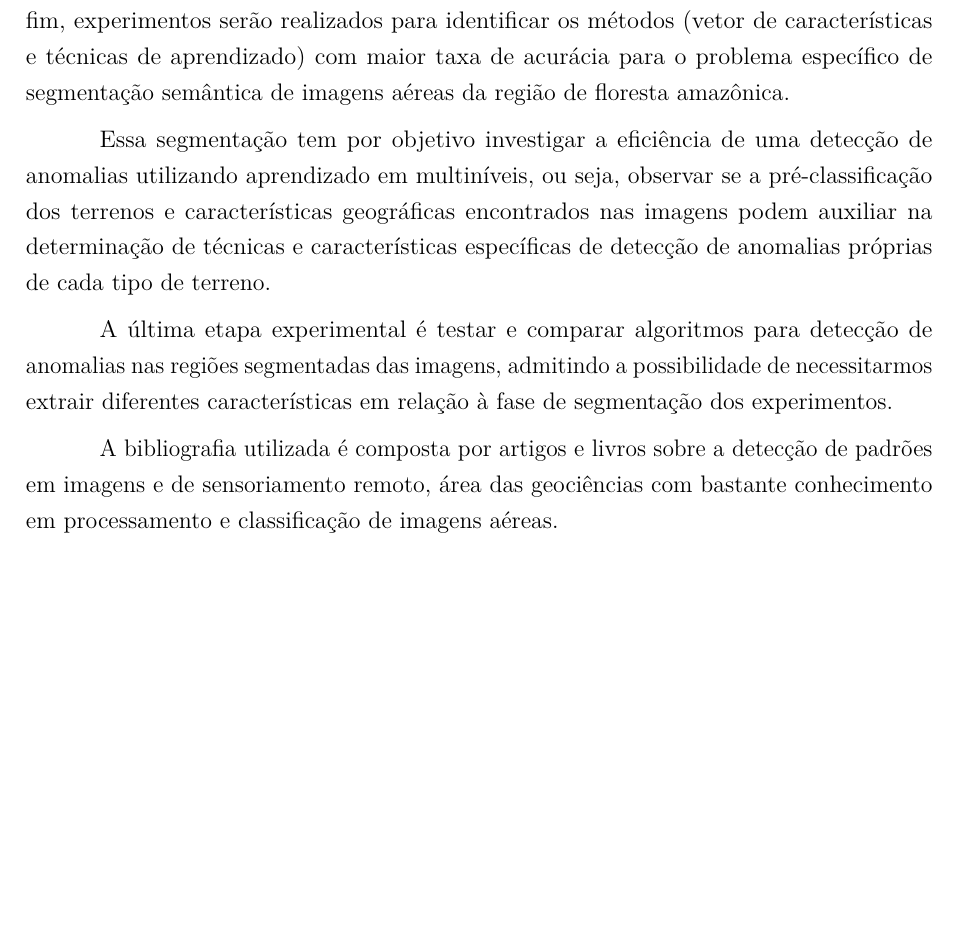
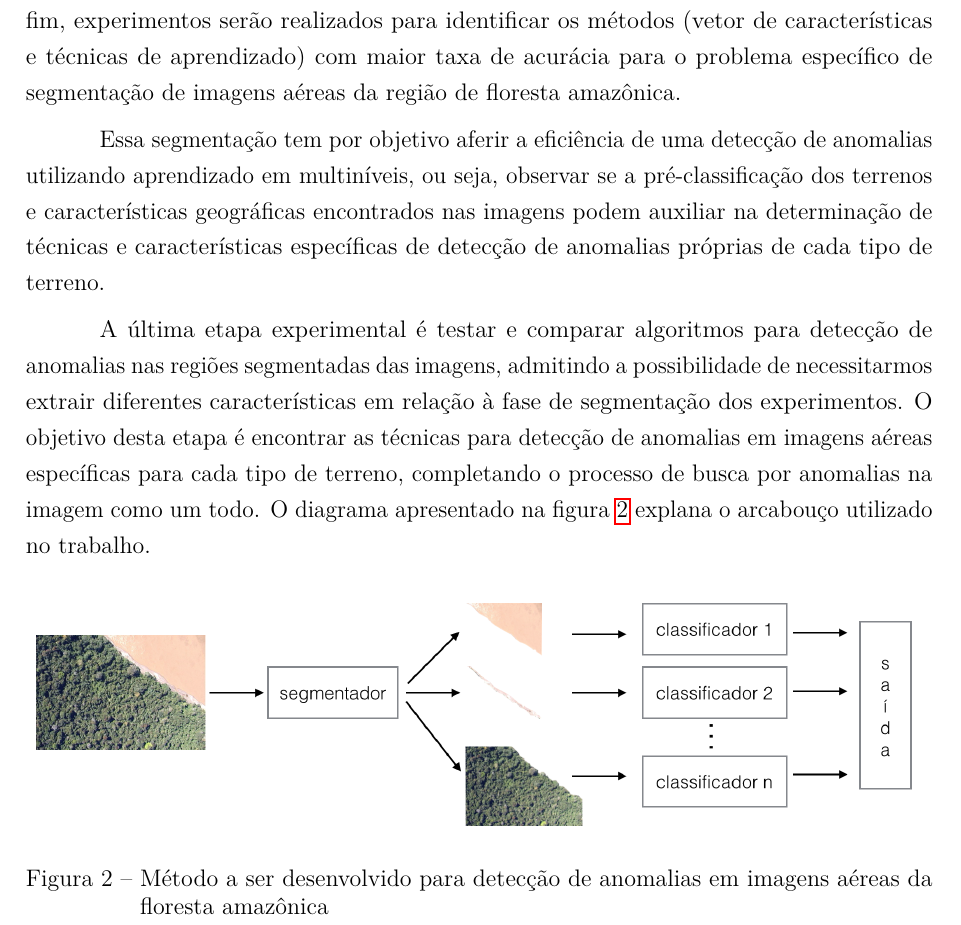
Before and after one commit to luizcavalcanti/dissertacao, a LaTeX thesis (qualificacao.tex, which reads metodologia.tex): part of page 19 of 23 before the commit and part of page 19 of 24 after it, cut so that both start at the same text, the shorter picture padded with empty space. Compiled offline with pdfLaTeX.

Commit message:
Adição de diagrama do projeto
Signed-off-by: Luiz Carlos Cavalcanti <cavalcanti.luiz@gmail.com>

```diff
--- a/metodologia.tex
+++ b/metodologia.tex
@@ -4,12 +4,18 @@ Neste capítulo é descrita a sequência de etapas que serão realizadas neste t
 
 Iniciaremos com uma revisão bibliográfica para conhecer o estado da arte e depois definir as características que representarão os padrões a serem classificados. Em seguida, faremos um levantamento das classes relevantes para classificação de terrenos neste tipo de imagens aéreas, considerando a relevância destes para a problemática em questão.
 
-Em um momento posterior será feito um levantamento na literatura sobre algoritmos e métodos comumente usados para a segmentação das imagens por tipo de terreno. Por fim, experimentos serão realizados para identificar os métodos (vetor de características e técnicas de aprendizado) com maior taxa de acurácia para o problema específico de segmentação semântica de imagens aéreas da região de floresta amazônica.
+Em um momento posterior será feito um levantamento na literatura sobre algoritmos e métodos comumente usados para a segmentação das imagens por tipo de terreno. Por fim, experimentos serão realizados para identificar os métodos (vetor de características e técnicas de aprendizado) com maior taxa de acurácia para o problema específico de segmentação de imagens aéreas da região de floresta amazônica.
 
-Essa segmentação tem por objetivo investigar a eficiência de uma detecção de anomalias utilizando aprendizado em multiníveis, ou seja, observar se a pré-classificação dos terrenos e características geográficas encontrados nas imagens podem auxiliar na determinação de técnicas e características específicas de detecção de anomalias próprias de cada tipo de terreno.
+Essa segmentação tem por objetivo aferir a eficiência de uma detecção de anomalias utilizando aprendizado em multiníveis, ou seja, observar se a pré-classificação dos terrenos e características geográficas encontrados nas imagens podem auxiliar na determinação de técnicas e características específicas de detecção de anomalias próprias de cada tipo de terreno.
 
-A última etapa experimental é testar e comparar algoritmos para detecção de anomalias nas regiões segmentadas das imagens, admitindo a possibilidade de necessitarmos extrair diferentes características em relação à fase de segmentação dos experimentos.
+A última etapa experimental é testar e comparar algoritmos para detecção de anomalias nas regiões segmentadas das imagens, admitindo a possibilidade de necessitarmos extrair diferentes características em relação à fase de segmentação dos experimentos. O objetivo desta etapa é encontrar as técnicas para detecção de anomalias em imagens aéreas específicas para cada tipo de terreno, completando o processo de busca por anomalias na imagem como um todo. O diagrama apresentado na figura \ref{fig:metDiagrama} explana o arcabouço utilizado no trabalho.
 
-A bibliografia utilizada é composta por artigos e livros sobre a detecção de padrões em imagens e de sensoriamento remoto, área das geociências com bastante conhecimento em processamento e classificação de imagens aéreas.
+\begin{figure}[h]
+    \includegraphics[width=\textwidth]{imgs/diagrama}
+    \caption{Método a ser desenvolvido para detecção de anomalias em imagens aéreas da floresta amazônica}
+    \label{fig:metDiagrama}
+\end{figure}
+
+%A bibliografia utilizada é composta por artigos e livros sobre a detecção de padrões em imagens e de sensoriamento remoto, área das geociências com bastante conhecimento em processamento e classificação de imagens aéreas.
 
 Durante o desenvolvimento do trabalho, artigos serão submetidos com os resultados intermediários, para divulgação e validação junto à comunidade científica. Por fim, a dissertação final do programa de mestrado será redigida, contendo o resultado dos experimentos, seus êxitos e problemas encontrados.
```
